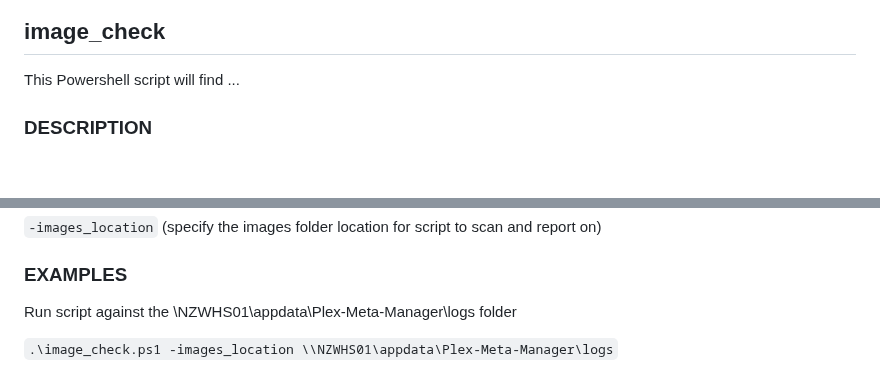
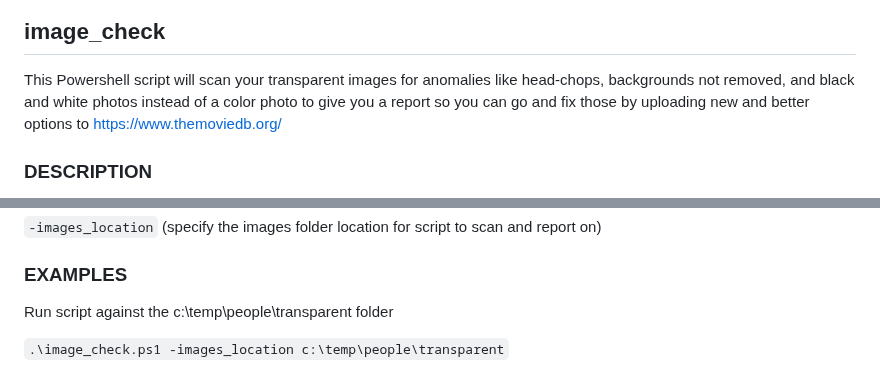
Before and after one commit to bullmoose20/Plex-Stuff, a Markdown page: README.md, 2 parts joined by grey strips. Drawn GitHub-style; blank space fills up the shorter version.

```diff
--- a/README.md
+++ b/README.md
@@ -347,7 +347,7 @@ Run script against the \\NZWHS01\appdata\Plex-Meta-Manager\logs folder
 
 ## image_check
 
-This Powershell script will find ...
+This Powershell script will scan your transparent images for anomalies like head-chops, backgrounds not removed, and black and white photos instead of a color photo to give you a report so you can go and fix those by uploading new and better options to https://www.themoviedb.org/
 
 ### DESCRIPTION
 
@@ -363,9 +363,9 @@ Powershell security settings: https://learn.microsoft.com/en-us/powershell/modul
 `-images_location`          (specify the images folder location for script to scan and report on)
 
 ### EXAMPLES
-Run script against the \\NZWHS01\appdata\Plex-Meta-Manager\logs folder
+Run script against the c:\temp\people\transparent folder
 
-`.\image_check.ps1 -images_location \\NZWHS01\appdata\Plex-Meta-Manager\logs`
+`.\image_check.ps1 -images_location c:\temp\people\transparent`
 
 ![](images/image_check-example1.png)
 
```
Also changed, not shown: images/image_check-example1.png (added), 1 other file.
